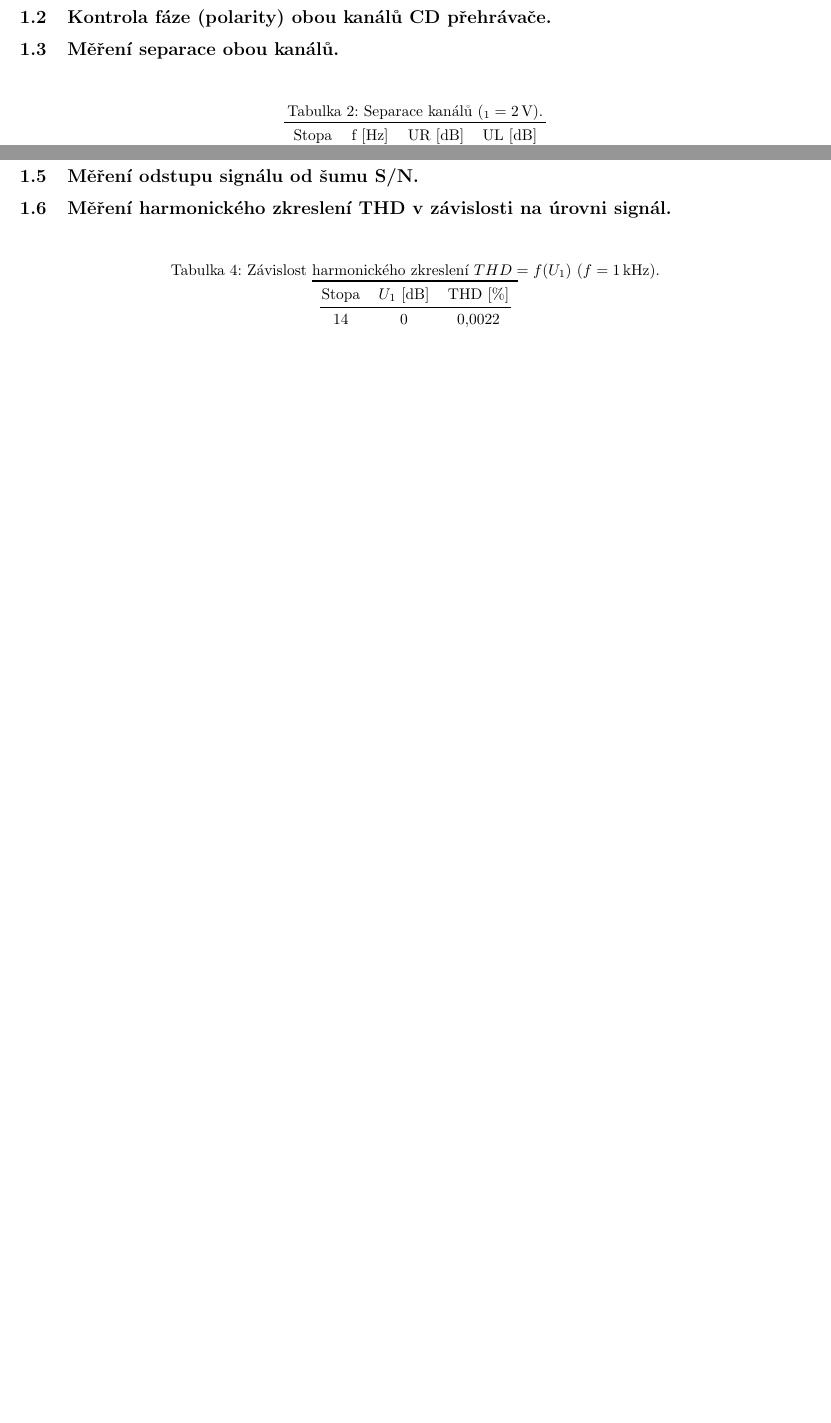
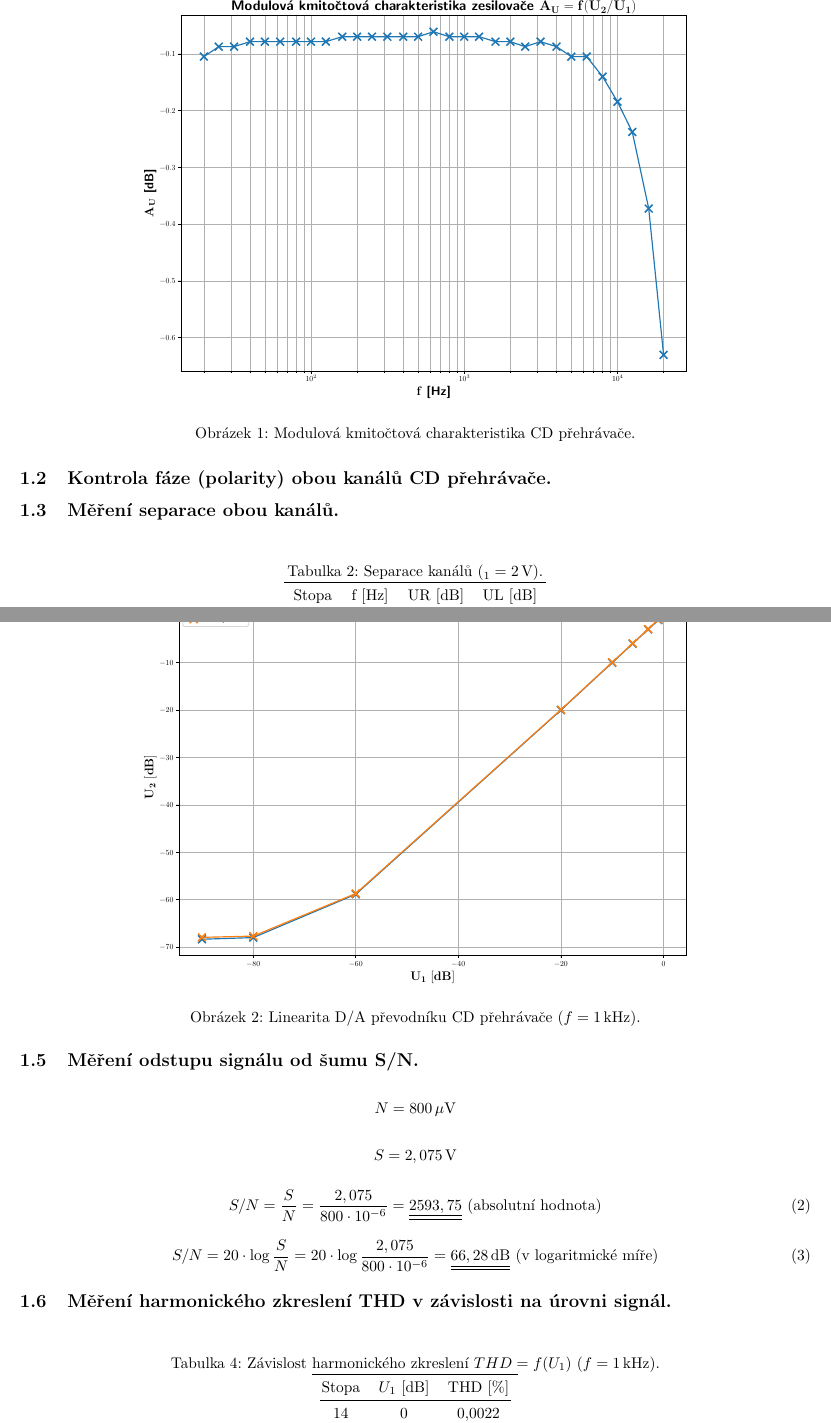
Before and after one commit to karolinaas/BPC-AUD-Protokoly-2026, a LaTeX document (uloha8/uloha8.tex): two parts of pages 1 and 2 of 2 before the commit and two parts of pages 2 and 3 of 4 after it, joined at a grey line, cut at the place of the change, the shorter picture padded with empty space. Compiled offline with pdfLaTeX.

Commit message:
uloha 8 grafy + SNR done

```diff
--- a/uloha8/uloha8.tex
+++ b/uloha8/uloha8.tex
@@ -63,10 +63,16 @@
         18    & 250        & 0,992      & -0,070      & 34    & 10\,000      & 0,979      & -0,184      \\
         19    & 315        & 0,992      & -0,070      & 35    & 12\,500      & 0,973      & -0,238      \\
         20    & 400        & 0,992      & -0,070      & 36    & 16\,000      & 0,958      & -0,373      \\
-        21    & 500        & 0,992      & -0,070      & 37    & 20\,000      & 0,930      & -0,630     \\
+        21    & 500        & 0,992      & -0,070      & 37    & 20\,000      & 0,930      & -0,630      \\
     \bottomrule
     \end{tabular}
 \end{table}
+
+\begin{figure}[H]
+    \centering
+    \includegraphics[width=0.7\textwidth]{grafy/graf1.pdf}
+    \caption{Modulová kmitočtová charakteristika CD přehrávače.}
+\end{figure}
 
 \subsection{Kontrola fáze (polarity) obou kanálů CD přehrávače.}
 
@@ -111,7 +117,25 @@
     \end{tabular}
 \end{table}
 
+\begin{figure}[H]
+    \centering
+    \includegraphics[width=0.7\textwidth]{grafy/graf2.pdf}
+    \caption{Linearita D/A převodníku CD přehrávače ($f=1\,$kHz).}
+\end{figure}
+
 \subsection{Měření odstupu signálu od šumu S/N.}
+
+$$N = 800\,\mathrm{\mu V}$$
+
+$$S = 2,075\,\mathrm{V}$$
+
+\begin{equation}
+    S/N = \frac{S}{N} = \frac{2,075}{800 \cdot 10^{-6}} = \underline{\underline{2593,75}}\ \text{(absolutní hodnota)}
+\end{equation}
+
+\begin{equation}
+    S/N = 20 \cdot \log \frac{S}{N} = 20 \cdot \log \frac{2,075}{800 \cdot 10^{-6}} = \underline{\underline{66,28\,\text{dB}}}\ \text{(v logaritmické míře)}
+\end{equation}
 
 \subsection{Měření harmonického zkreslení THD v závislosti na úrovni signál.}
 
```
Also changed, not shown: uloha8/uloha8.tex (6 more changed lines).
